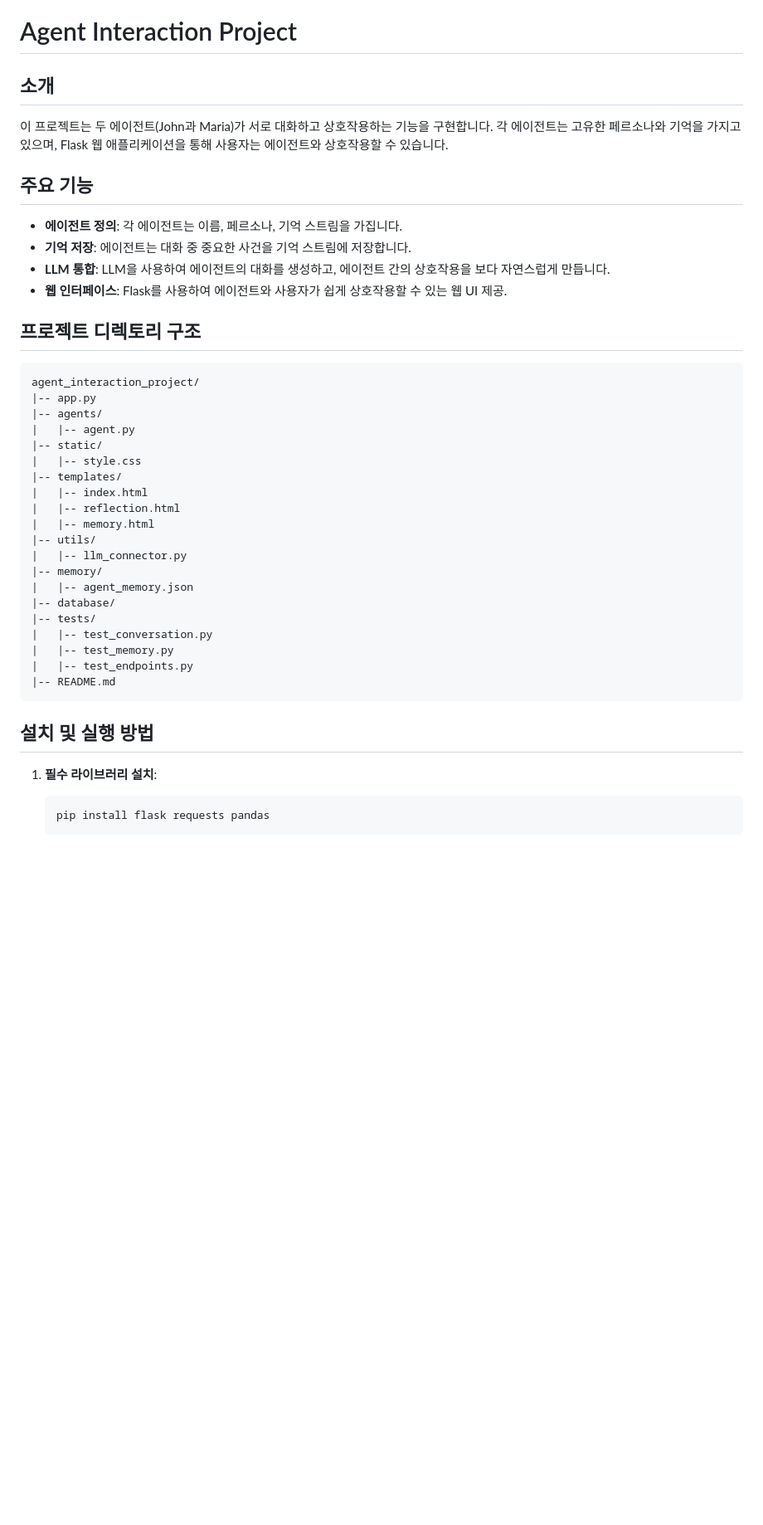
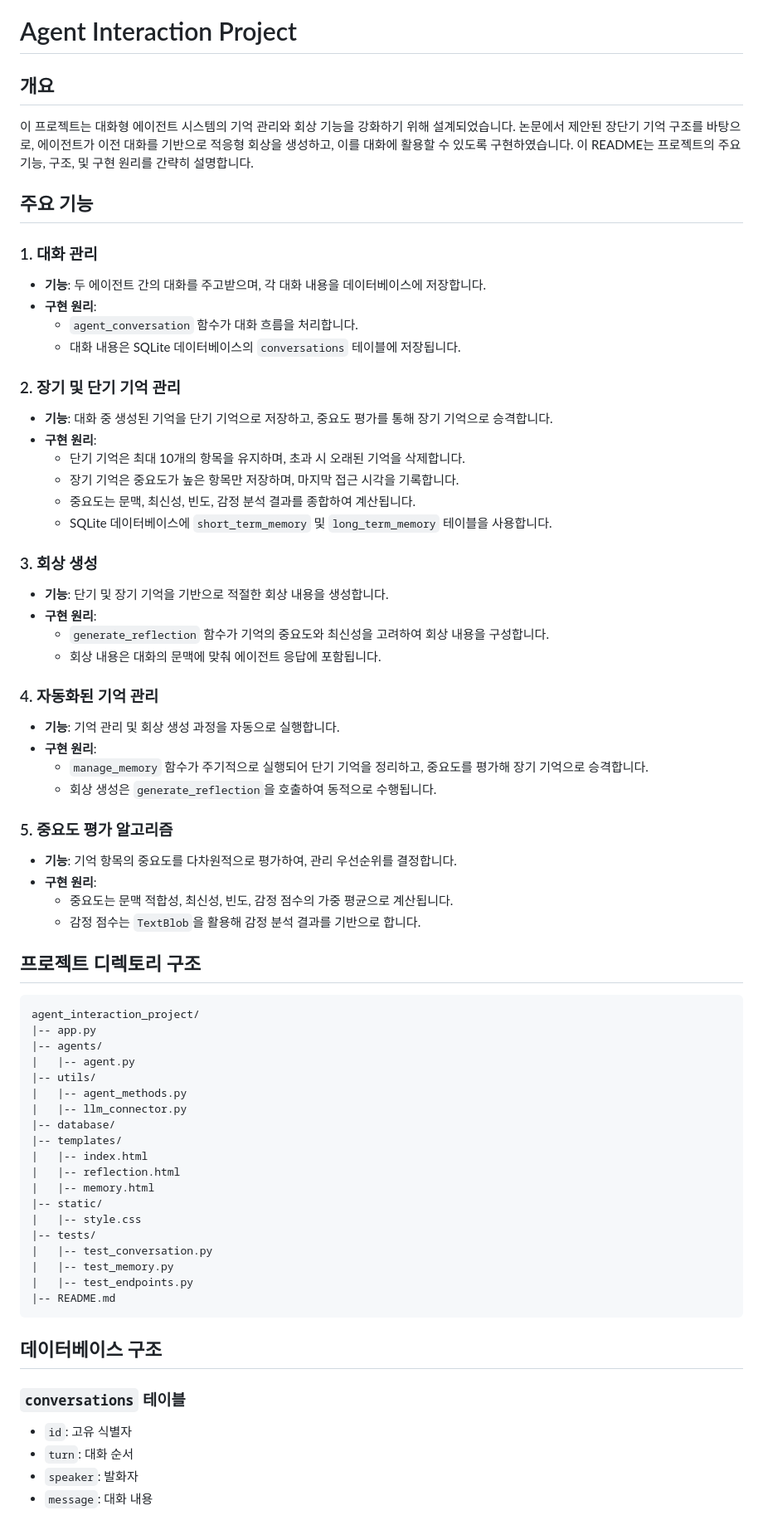
Before and after one commit to loopin51/proto, a Markdown page: agent_interaction/readme.md, the part around the change printed below. Shown: that part at 83% size. GitHub-like rendering; blank space fills up the shorter version.

````diff
--- a/agent_interaction/readme.md
+++ b/agent_interaction/readme.md
@@ -1,13 +1,41 @@
 # Agent Interaction Project
 
-## 소개
-이 프로젝트는 두 에이전트(John과 Maria)가 서로 대화하고 상호작용하는 기능을 구현합니다. 각 에이전트는 고유한 페르소나와 기억을 가지고 있으며, Flask 웹 애플리케이션을 통해 사용자는 에이전트와 상호작용할 수 있습니다.
+## 개요
+이 프로젝트는 대화형 에이전트 시스템의 기억 관리와 회상 기능을 강화하기 위해 설계되었습니다. 논문에서 제안된 장단기 기억 구조를 바탕으로, 에이전트가 이전 대화를 기반으로 적응형 회상을 생성하고, 이를 대화에 활용할 수 있도록 구현하였습니다. 이 README는 프로젝트의 주요 기능, 구조, 및 구현 원리를 간략히 설명합니다.
 
 ## 주요 기능
-- **에이전트 정의**: 각 에이전트는 이름, 페르소나, 기억 스트림을 가집니다.
-- **기억 저장**: 에이전트는 대화 중 중요한 사건을 기억 스트림에 저장합니다.
-- **LLM 통합**: LLM을 사용하여 에이전트의 대화를 생성하고, 에이전트 간의 상호작용을 보다 자연스럽게 만듭니다.
-- **웹 인터페이스**: Flask를 사용하여 에이전트와 사용자가 쉽게 상호작용할 수 있는 웹 UI 제공.
+
+### 1. 대화 관리
+- **기능**: 두 에이전트 간의 대화를 주고받으며, 각 대화 내용을 데이터베이스에 저장합니다.
+- **구현 원리**:
+  - `agent_conversation` 함수가 대화 흐름을 처리합니다.
+  - 대화 내용은 SQLite 데이터베이스의 `conversations` 테이블에 저장됩니다.
+
+### 2. 장기 및 단기 기억 관리
+- **기능**: 대화 중 생성된 기억을 단기 기억으로 저장하고, 중요도 평가를 통해 장기 기억으로 승격합니다.
+- **구현 원리**:
+  - 단기 기억은 최대 10개의 항목을 유지하며, 초과 시 오래된 기억을 삭제합니다.
+  - 장기 기억은 중요도가 높은 항목만 저장하며, 마지막 접근 시각을 기록합니다.
+  - 중요도는 문맥, 최신성, 빈도, 감정 분석 결과를 종합하여 계산됩니다.
+  - SQLite 데이터베이스에 `short_term_memory` 및 `long_term_memory` 테이블을 사용합니다.
+
+### 3. 회상 생성
+- **기능**: 단기 및 장기 기억을 기반으로 적절한 회상 내용을 생성합니다.
+- **구현 원리**:
+  - `generate_reflection` 함수가 기억의 중요도와 최신성을 고려하여 회상 내용을 구성합니다.
+  - 회상 내용은 대화의 문맥에 맞춰 에이전트 응답에 포함됩니다.
+
+### 4. 자동화된 기억 관리
+- **기능**: 기억 관리 및 회상 생성 과정을 자동으로 실행합니다.
+- **구현 원리**:
+  - `manage_memory` 함수가 주기적으로 실행되어 단기 기억을 정리하고, 중요도를 평가해 장기 기억으로 승격합니다.
+  - 회상 생성은 `generate_reflection`을 호출하여 동적으로 수행됩니다.
+
+### 5. 중요도 평가 알고리즘
+- **기능**: 기억 항목의 중요도를 다차원적으로 평가하여, 관리 우선순위를 결정합니다.
+- **구현 원리**:
+  - 중요도는 문맥 적합성, 최신성, 빈도, 감정 점수의 가중 평균으로 계산됩니다.
+  - 감정 점수는 `TextBlob`을 활용해 감정 분석 결과를 기반으로 합니다.
 
 ## 프로젝트 디렉토리 구조
 ```
@@ -15,17 +43,16 @@ agent_interaction_project/
 |-- app.py
 |-- agents/
 |   |-- agent.py
-|-- static/
-|   |-- style.css
+|-- utils/
+|   |-- agent_methods.py
+|   |-- llm_connector.py
+|-- database/
 |-- templates/
 |   |-- index.html
 |   |-- reflection.html
 |   |-- memory.html
-|-- utils/
-|   |-- llm_connector.py
-|-- memory/
-|   |-- agent_memory.json
-|-- database/
+|-- static/
+|   |-- style.css
 |-- tests/
 |   |-- test_conversation.py
 |   |-- test_memory.py
@@ -33,10 +60,11 @@ agent_interaction_project/
 |-- README.md
 ```
 
-## 설치 및 실행 방법
+## 데이터베이스 구조
 
-1. **필수 라이브러리 설치**:
-    ```sh
-    pip install flask requests pandas
-    ```
+### `conversations` 테이블
+- `id`: 고유 식별자
+- `turn`: 대화 순서
+- `speaker`: 발화자
+- `message`: 대화 내용
 
````
Also changed, not shown: other parts of agent_interaction/readme.md (+40 -28 lines).
